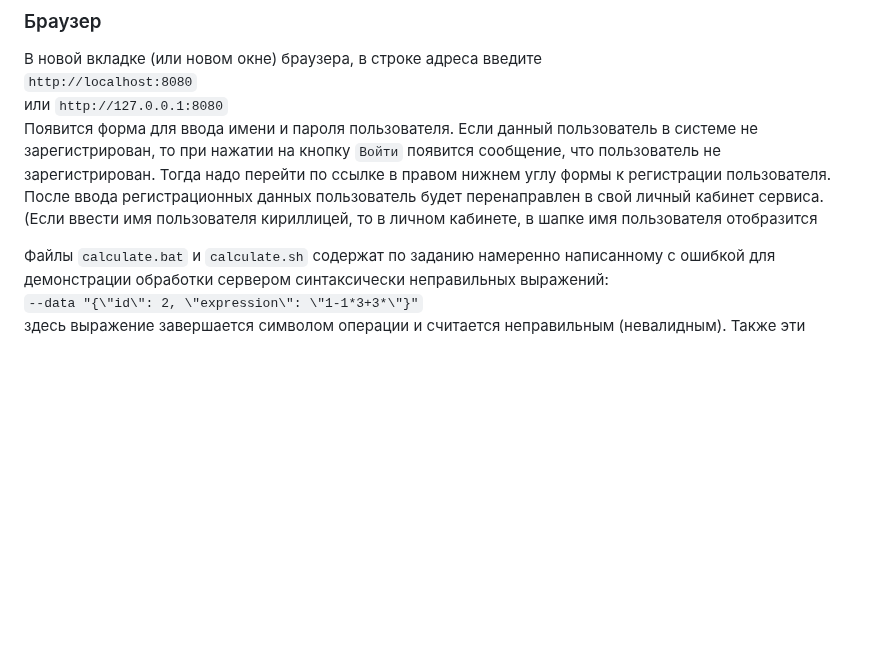
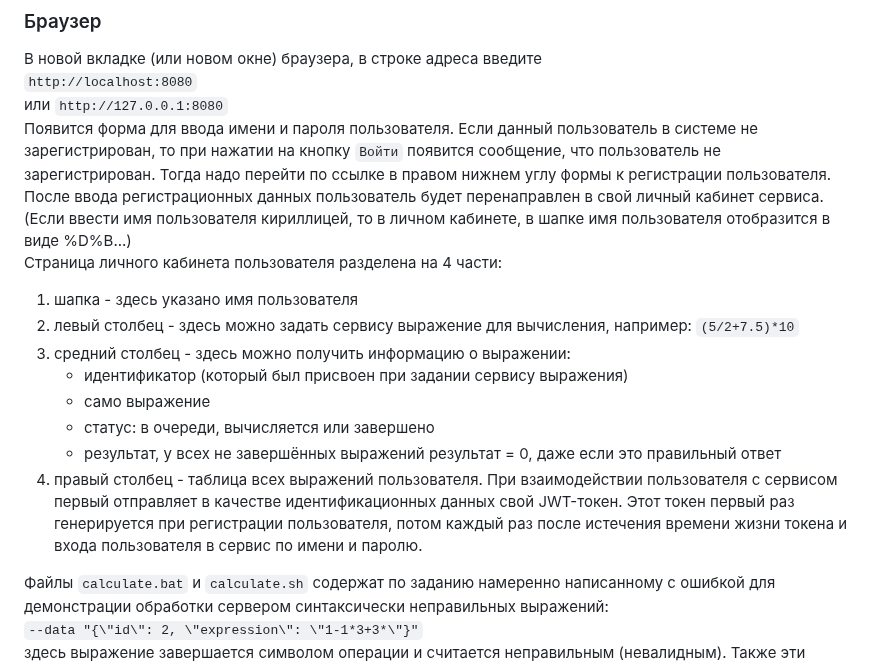
Before and after one commit to AlexeyBashmakov/Web_arithmetic_calculator, a Markdown page: README.md, the part around the change. Drawn GitHub-style; blank space fills up the shorter version.

```diff
--- a/README.md
+++ b/README.md
@@ -45,7 +45,18 @@ git clone https://github.com/AlexeyBashmakov/Web_arithmetic_calculator.git<br>
 `http://127.0.0.1:8080`<br>
 Появится форма для ввода имени и пароля пользователя. Если данный пользователь в системе не зарегистрирован, то при нажатии на кнопку `Войти` появится сообщение, что пользователь не зарегистрирован.
 Тогда надо перейти по ссылке в правом нижнем углу формы к регистрации пользователя. После ввода регистрационных данных пользователь будет перенаправлен в свой личный кабинет сервиса. (Если ввести
-имя пользователя кириллицей, то в личном кабинете, в шапке имя пользователя отобразится
+имя пользователя кириллицей, то в личном кабинете, в шапке имя пользователя отобразится в виде %D%B...)<br>
+Страница личного кабинета пользователя разделена на 4 части:
+1. шапка - здесь указано имя пользователя
+2. левый столбец - здесь можно задать сервису выражение для вычисления, например: `(5/2+7.5)*10`
+3. средний столбец - здесь можно получить информацию о выражении:
+   - идентификатор (который был присвоен при задании сервису выражения)
+   - само выражение
+   - статус: в очереди, вычисляется или завершено
+   - результат, у всех не завершённых выражений результат = 0, даже если это правильный ответ
+4. правый столбец - таблица всех выражений пользователя.
+При взаимодействии пользователя с сервисом первый отправляет в качестве идентификационных данных свой JWT-токен. Этот токен первый раз генерируется при регистрации пользователя,
+потом каждый раз после истечения времени жизни токена и входа пользователя в сервис по имени и паролю.
 
 Файлы `calculate.bat` и `calculate.sh` содержат по заданию намеренно написанному с ошибкой для демонстрации обработки сервером синтаксически неправильных выражений:<br>
 `--data "{\"id\": 2, \"expression\": \"1-1*3+3*\"}"`<br>
```
